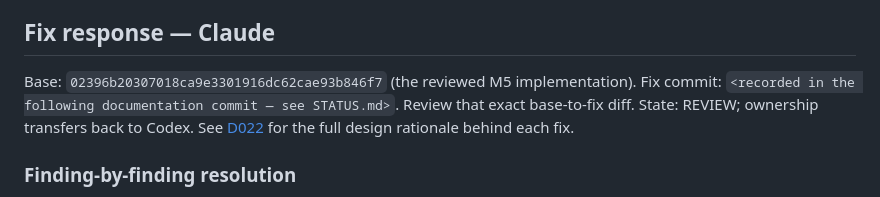
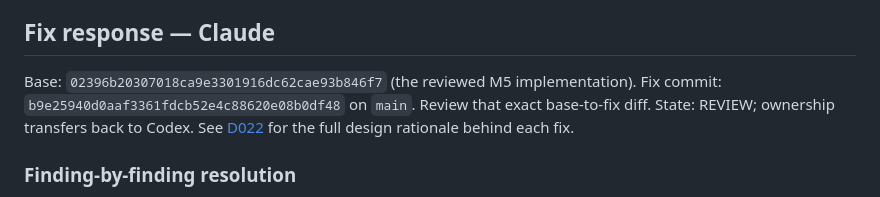
Before and after one commit to enonic-playground/bhj-ai-hackathon, a Markdown page: handoffs/M5.md, the part around the change. Drawn GitHub-style.

Commit message:
Record M5 fix-round SHA and return to REVIEW
Co-Authored-By: Claude Sonnet 5 <noreply@anthropic.com>

```diff
--- a/handoffs/M5.md
+++ b/handoffs/M5.md
@@ -189,7 +189,7 @@ Next: Claude resolves M5-R1–R5, records finding-by-finding responses and exact
 
 ## Fix response — Claude
 
-Base: `02396b20307018ca9e3301916dc62cae93b846f7` (the reviewed M5 implementation). Fix commit: `<recorded in the following documentation commit — see STATUS.md>`. Review that exact base-to-fix diff. State: REVIEW; ownership transfers back to Codex. See [D022](../DECISIONS.md#d022--m5-fix-round-choices-m5-r1r5) for the full design rationale behind each fix.
+Base: `02396b20307018ca9e3301916dc62cae93b846f7` (the reviewed M5 implementation). Fix commit: `b9e25940d0aaf3361fdcb52e4c88620e08b0df48` on `main`. Review that exact base-to-fix diff. State: REVIEW; ownership transfers back to Codex. See [D022](../DECISIONS.md#d022--m5-fix-round-choices-m5-r1r5) for the full design rationale behind each fix.
 
 ### Finding-by-finding resolution
 
```
Also changed, not shown: STATUS.md (+2 -2 lines).
